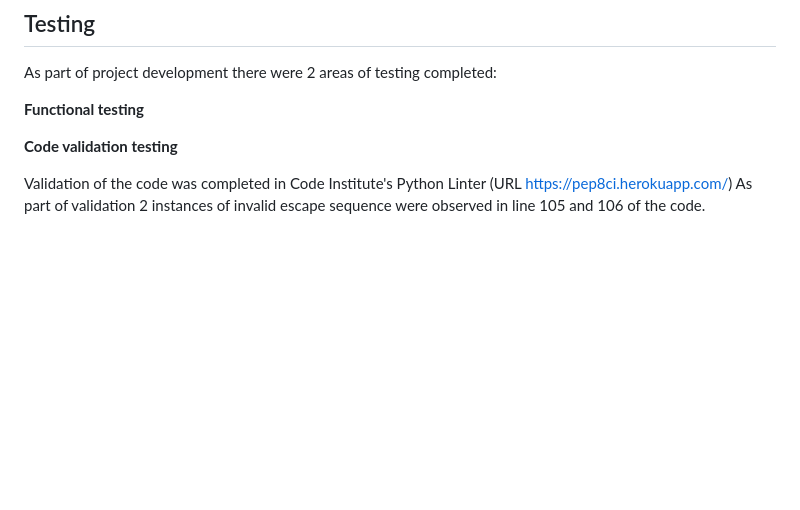
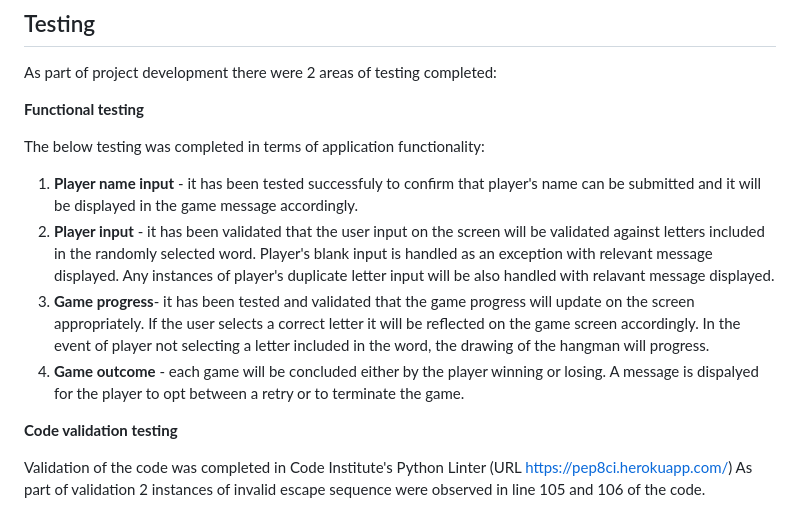
Before and after one commit to Roxana1981/thehangman, a Markdown page: README.md, the part around the change. GitHub-like rendering; blank space fills up the shorter version.

Commit message:
Update Functional Testing section in Readme

```diff
--- a/README.md
+++ b/README.md
@@ -47,6 +47,14 @@ As part of project development there were 2 areas of testing completed:
 
 **Functional testing**
 
+The below testing was completed in terms of application functionality:
+
+1. **Player name input** - it has been tested successfuly to confirm that player's name can be submitted and it will be displayed in the game message accordingly.
+2. **Player input** - it has been validated that the user input on the screen will be validated against letters included in the randomly selected word. Player's blank input is handled as an exception with relevant message displayed.
+   Any instances of player's duplicate letter input will be also handled with relavant message displayed.
+3. **Game progress**- it has been tested and validated that the game progress will update on the screen appropriately. If the user selects a correct letter it will be reflected on the game screen accordingly. In the event of player not selecting   a letter included in the word, the drawing of the hangman will progress.
+4. **Game outcome** - each game will be concluded either by the player winning or losing. A message is dispalyed for the player to opt between a retry or to terminate the game.
+
 **Code validation testing**
 
 Validation of the code was completed in Code Institute's Python Linter (URL https://pep8ci.herokuapp.com/)
```
